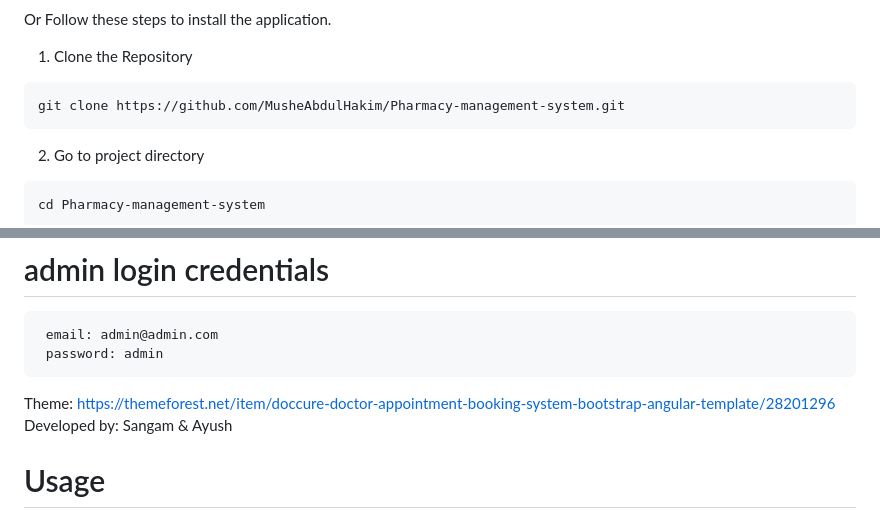
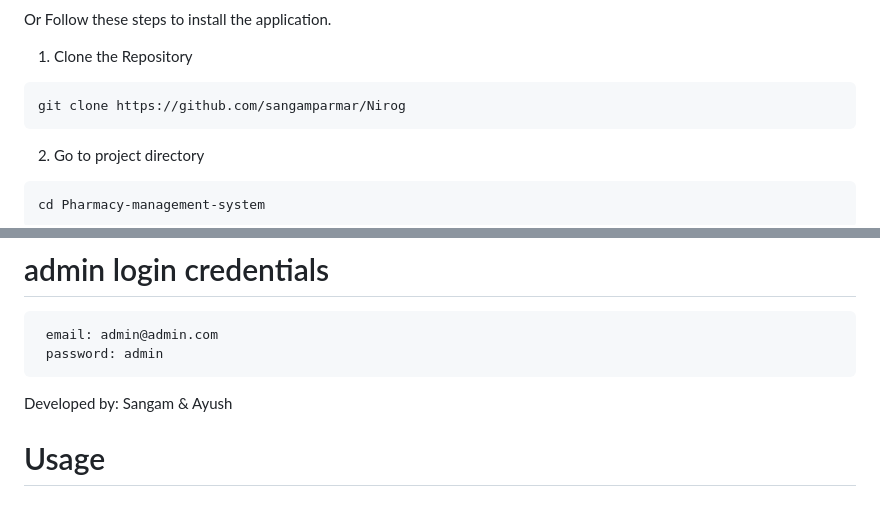
Before and after one commit to sangamparmar/Nirog, a Markdown page: README.md, 2 parts joined by grey strips. Drawn GitHub-style.

````diff
--- a/README.md
+++ b/README.md
@@ -24,7 +23,7 @@
  Or Follow these steps to install the application.
 1. Clone the Repository
 ```
-git clone https://github.com/MusheAbdulHakim/Pharmacy-management-system.git
+git clone https://github.com/sangamparmar/Nirog
 ```
 2. Go to project directory
 
@@ -89,7 +88,6 @@ http://127.0.0.1:8000
  password: admin
 ```
 
-Theme: https://themeforest.net/item/doccure-doctor-appointment-booking-system-bootstrap-angular-template/28201296
 Developed by: Sangam & Ayush
 
 # Usage
````
Also changed, not shown: other parts of README.md (+0 -10 lines).
